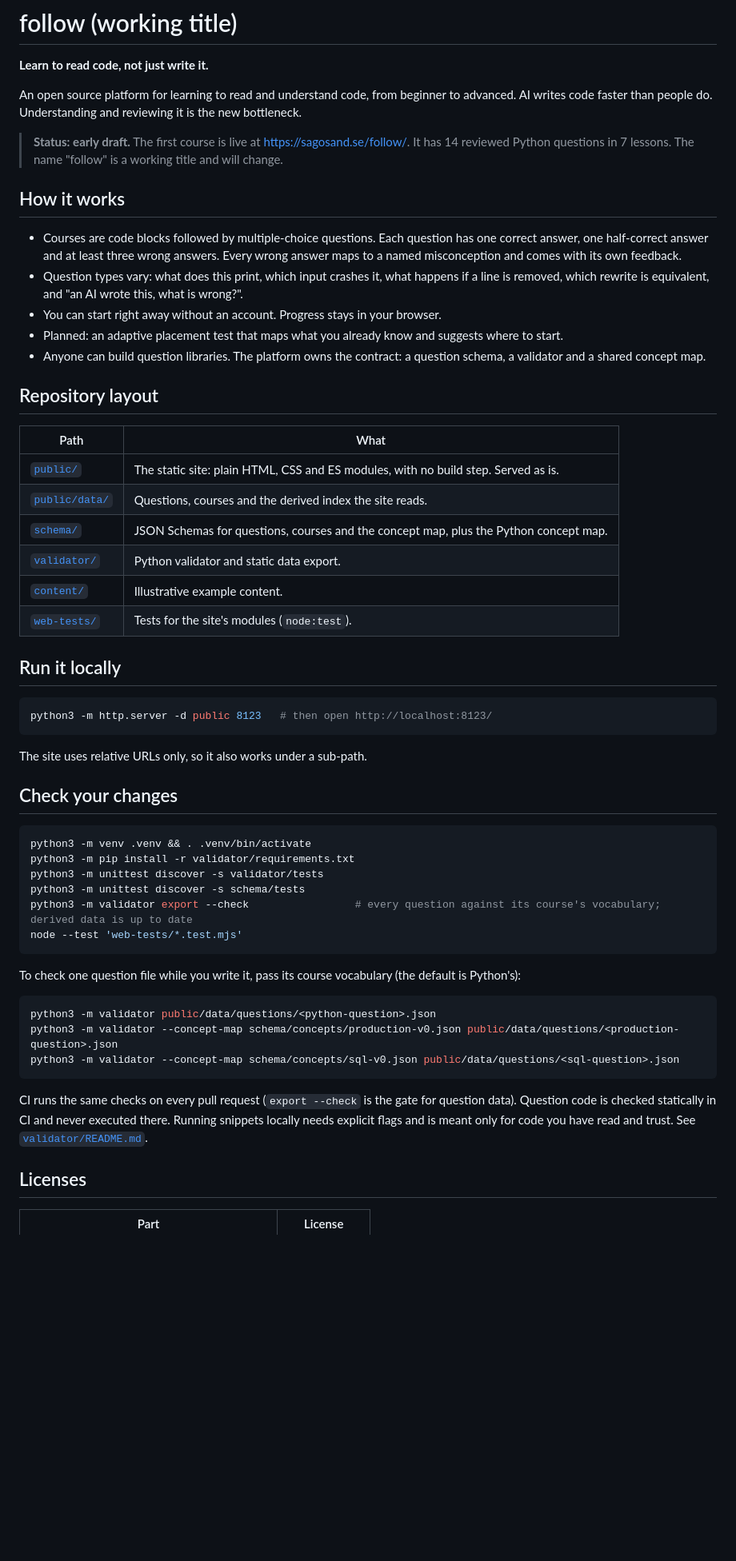
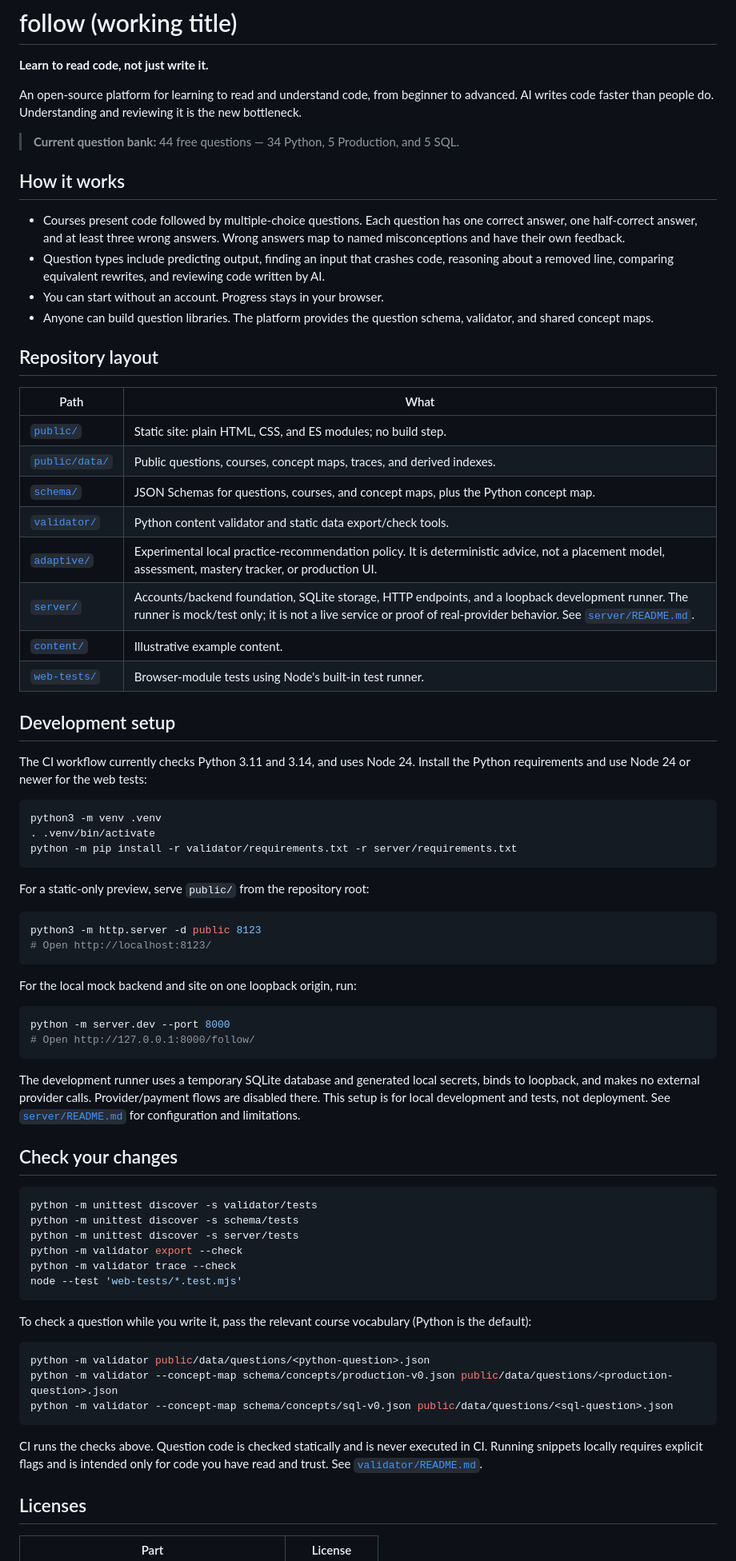
Before and after one commit to sagosand-solutions/follow, a Markdown page: README.md, the part around one of its changes. Shown at 80% size. Rendered like a GitHub page; blank space fills up the shorter version.

Commit message:
Refresh project README and development setup

````diff
--- a/README.md
+++ b/README.md
@@ -2,57 +2,76 @@
 
 **Learn to read code, not just write it.**
 
-An open source platform for learning to read and understand code, from beginner to advanced. AI writes code faster than people do. Understanding and reviewing it is the new bottleneck.
+An open-source platform for learning to read and understand code, from beginner to advanced. AI writes code faster than people do. Understanding and reviewing it is the new bottleneck.
 
-> **Status: early draft.** The first course is live at <https://sagosand.se/follow/>. It has 14 reviewed Python questions in 7 lessons. The name "follow" is a working title and will change.
+> **Current question bank:** 44 free questions — 34 Python, 5 Production, and 5 SQL.
 
 ## How it works
 
-- Courses are code blocks followed by multiple-choice questions. Each question has one correct answer, one half-correct answer and at least three wrong answers. Every wrong answer maps to a named misconception and comes with its own feedback.
-- Question types vary: what does this print, which input crashes it, what happens if a line is removed, which rewrite is equivalent, and "an AI wrote this, what is wrong?".
-- You can start right away without an account. Progress stays in your browser.
-- Planned: an adaptive placement test that maps what you already know and suggests where to start.
-- Anyone can build question libraries. The platform owns the contract: a question schema, a validator and a shared concept map.
+- Courses present code followed by multiple-choice questions. Each question has one correct answer, one half-correct answer, and at least three wrong answers. Wrong answers map to named misconceptions and have their own feedback.
+- Question types include predicting output, finding an input that crashes code, reasoning about a removed line, comparing equivalent rewrites, and reviewing code written by AI.
+- You can start without an account. Progress stays in your browser.
+- Anyone can build question libraries. The platform provides the question schema, validator, and shared concept maps.
 
 ## Repository layout
 
 | Path | What |
 |---|---|
-| [`public/`](public/) | The static site: plain HTML, CSS and ES modules, with no build step. Served as is. |
-| [`public/data/`](public/data/) | Questions, courses and the derived index the site reads. |
-| [`schema/`](schema/) | JSON Schemas for questions, courses and the concept map, plus the Python concept map. |
-| [`validator/`](validator/) | Python validator and static data export. |
+| [`public/`](public/) | Static site: plain HTML, CSS, and ES modules; no build step. |
+| [`public/data/`](public/data/) | Public questions, courses, concept maps, traces, and derived indexes. |
+| [`schema/`](schema/) | JSON Schemas for questions, courses, and concept maps, plus the Python concept map. |
+| [`validator/`](validator/) | Python content validator and static data export/check tools. |
+| [`adaptive/`](adaptive/) | Experimental local practice-recommendation policy. It is deterministic advice, not a placement model, assessment, mastery tracker, or production UI. |
+| [`server/`](server/) | Accounts/backend foundation, SQLite storage, HTTP endpoints, and a loopback development runner. The runner is mock/test only; it is not a live service or proof of real-provider behavior. See [`server/README.md`](server/README.md). |
 | [`content/`](content/) | Illustrative example content. |
-| [`web-tests/`](web-tests/) | Tests for the site's modules (`node:test`). |
+| [`web-tests/`](web-tests/) | Browser-module tests using Node's built-in test runner. |
 
-## Run it locally
+## Development setup
+
+The CI workflow currently checks Python 3.11 and 3.14, and uses Node 24. Install the Python requirements and use Node 24 or newer for the web tests:
 
 ```sh
-python3 -m http.server -d public 8123   # then open http://localhost:8123/
+python3 -m venv .venv
+. .venv/bin/activate
+python -m pip install -r validator/requirements.txt -r server/requirements.txt
 ```
 
-The site uses relative URLs only, so it also works under a sub-path.
+For a static-only preview, serve `public/` from the repository root:
+
+```sh
+python3 -m http.server -d public 8123
+# Open http://localhost:8123/
+```
+
+For the local mock backend and site on one loopback origin, run:
+
+```sh
+python -m server.dev --port 8000
+# Open http://127.0.0.1:8000/follow/
+```
+
+The development runner uses a temporary SQLite database and generated local secrets, binds to loopback, and makes no external provider calls. Provider/payment flows are disabled there. This setup is for local development and tests, not deployment. See [`server/README.md`](server/README.md) for configuration and limitations.
 
 ## Check your changes
 
 ```sh
-python3 -m venv .venv && . .venv/bin/activate
-python3 -m pip install -r validator/requirements.txt
-python3 -m unittest discover -s validator/tests
-python3 -m unittest discover -s schema/tests
-python3 -m validator export --check                 # every question against its course's vocabulary; derived data is up to date
+python -m unittest discover -s validator/tests
+python -m unittest discover -s schema/tests
+python -m unittest discover -s server/tests
+python -m validator export --check
+python -m validator trace --check
 node --test 'web-tests/*.test.mjs'
 ```
 
-To check one question file while you write it, pass its course vocabulary (the default is Python's):
+To check a question while you write it, pass the relevant course vocabulary (Python is the default):
 
 ```sh
-python3 -m validator public/data/questions/<python-question>.json
-python3 -m validator --concept-map schema/concepts/production-v0.json public/data/questions/<production-question>.json
-python3 -m validator --concept-map schema/concepts/sql-v0.json public/data/questions/<sql-question>.json
+python -m validator public/data/questions/<python-question>.json
+python -m validator --concept-map schema/concepts/production-v0.json public/data/questions/<production-question>.json
+python -m validator --concept-map schema/concepts/sql-v0.json public/data/questions/<sql-question>.json
 ```
 
-CI runs the same checks on every pull request (`export --check` is the gate for question data). Question code is checked statically in CI and never executed there. Running snippets locally needs explicit flags and is meant only for code you have read and trust. See [`validator/README.md`](validator/README.md).
+CI runs the checks above. Question code is checked statically and is never executed in CI. Running snippets locally requires explicit flags and is intended only for code you have read and trust. See [`validator/README.md`](validator/README.md).
 
 ## Licenses
 
````
Also changed, not shown: other parts of README.md (+1 -1 lines).
